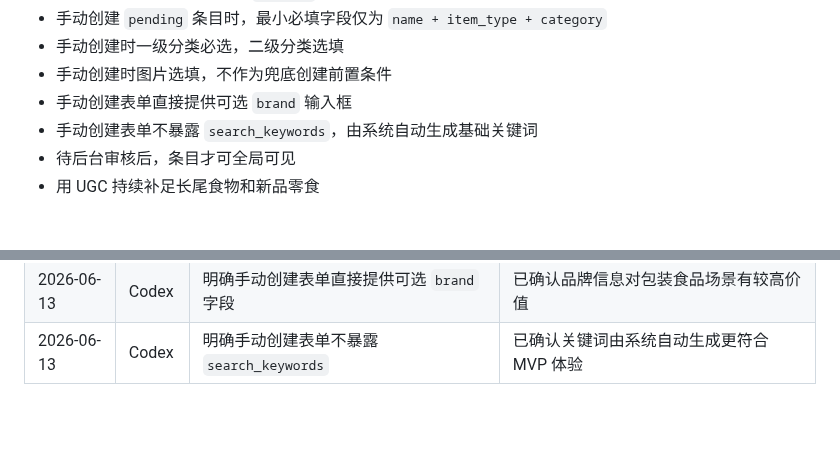
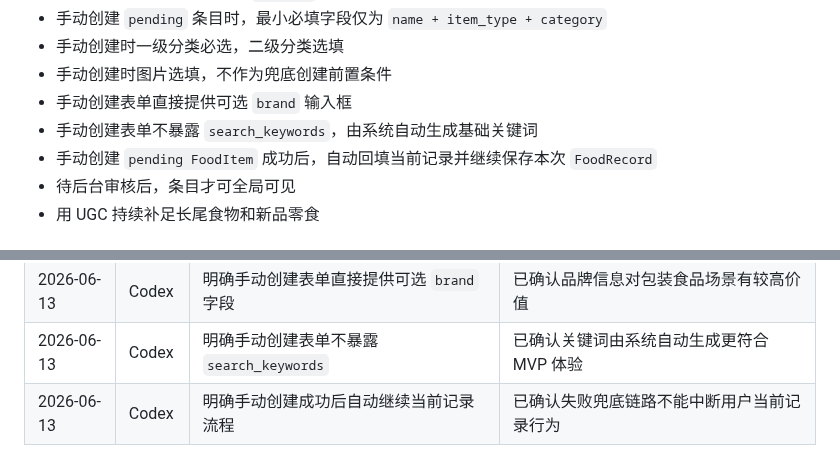
Before and after one commit to q724299720/snk, a Markdown page: docs/product/prd.md, 2 parts joined by grey strips. Rendered like a GitHub page; blank space fills up the shorter version.

Commit message:
docs: auto-bind pending item to current record

```diff
--- a/docs/product/prd.md
+++ b/docs/product/prd.md
@@ -73,6 +73,7 @@
 - 手动创建时图片选填，不作为兜底创建前置条件
 - 手动创建表单直接提供可选 `brand` 输入框
 - 手动创建表单不暴露 `search_keywords`，由系统自动生成基础关键词
+- 手动创建 `pending FoodItem` 成功后，自动回填当前记录并继续保存本次 `FoodRecord`
 - 待后台审核后，条目才可全局可见
 - 用 UGC 持续补足长尾食物和新品零食
 
@@ -109,3 +110,4 @@
 | 2026-06-13 | Codex | 明确手动创建时图片为选填 | 已确认失败兜底体验优先，不强制用户提供图片 |
 | 2026-06-13 | Codex | 明确手动创建表单直接提供可选 `brand` 字段 | 已确认品牌信息对包装食品场景有较高价值 |
 | 2026-06-13 | Codex | 明确手动创建表单不暴露 `search_keywords` | 已确认关键词由系统自动生成更符合 MVP 体验 |
+| 2026-06-13 | Codex | 明确手动创建成功后自动继续当前记录流程 | 已确认失败兜底链路不能中断用户当前记录行为 |
```
Also changed, not shown: CONTEXT.md (+1 -1 lines).
